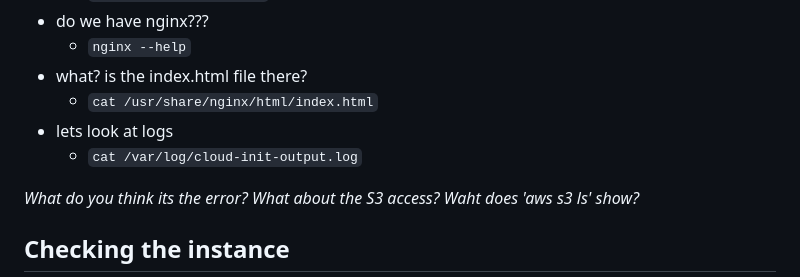
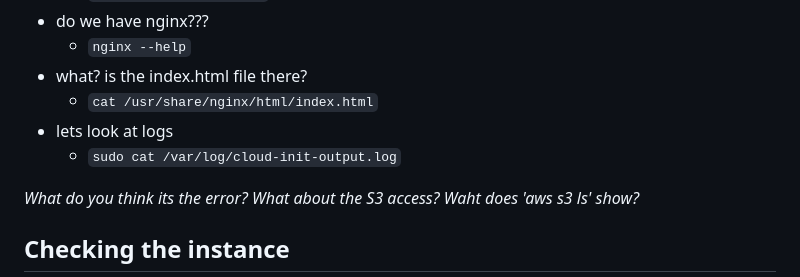
Before and after one commit to kc-zenika/cloud_architecture, a Markdown page: notes/1.4_provisioning.md, the part around one of its changes. Drawn GitHub-style.

```diff
--- a/notes/1.4_provisioning.md
+++ b/notes/1.4_provisioning.md
@@ -121,7 +121,7 @@ Click on the `Connect` button
 - what? is the index.html file there?
 	- `cat /usr/share/nginx/html/index.html`
 - lets look at logs
-	- `cat /var/log/cloud-init-output.log`
+	- `sudo cat /var/log/cloud-init-output.log`
 
 _What do you think its the error?_
 _What about the S3 access? Waht does 'aws s3 ls' show?_
```
Also changed, not shown: other parts of notes/1.4_provisioning.md (+1 -1 lines).
